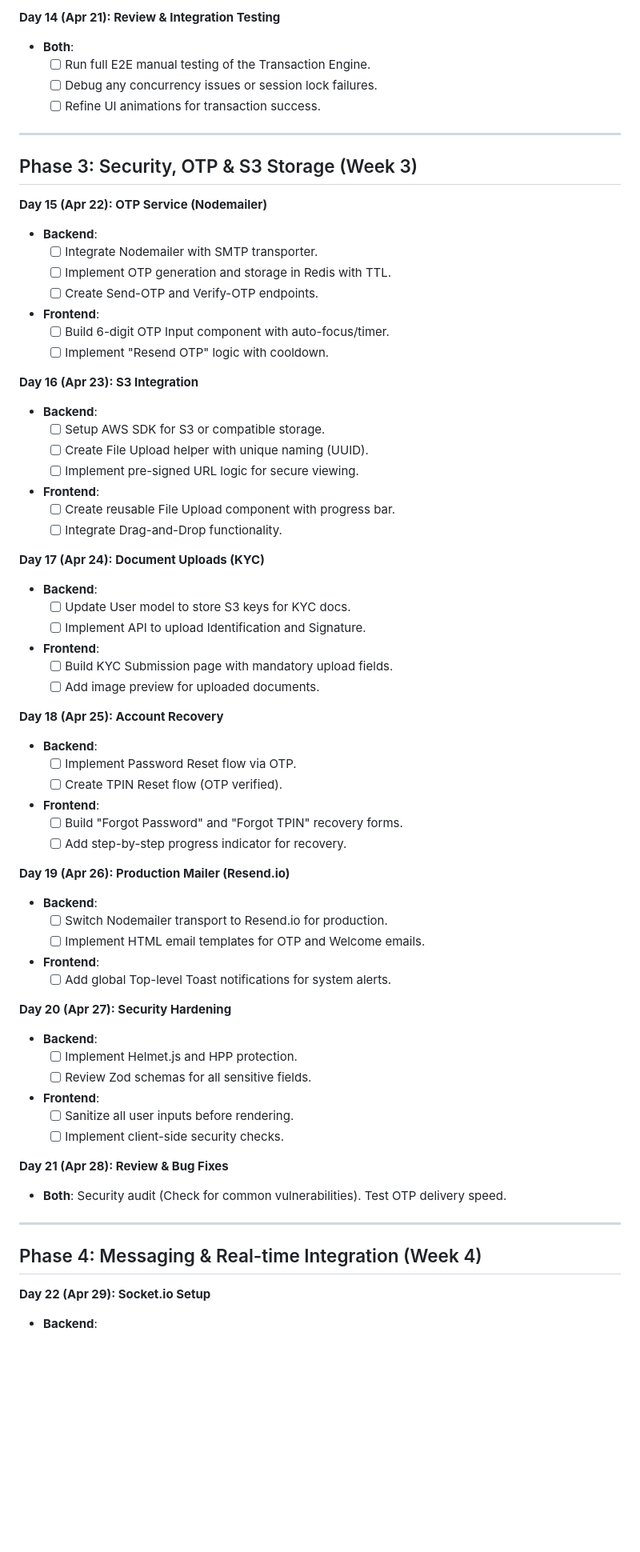
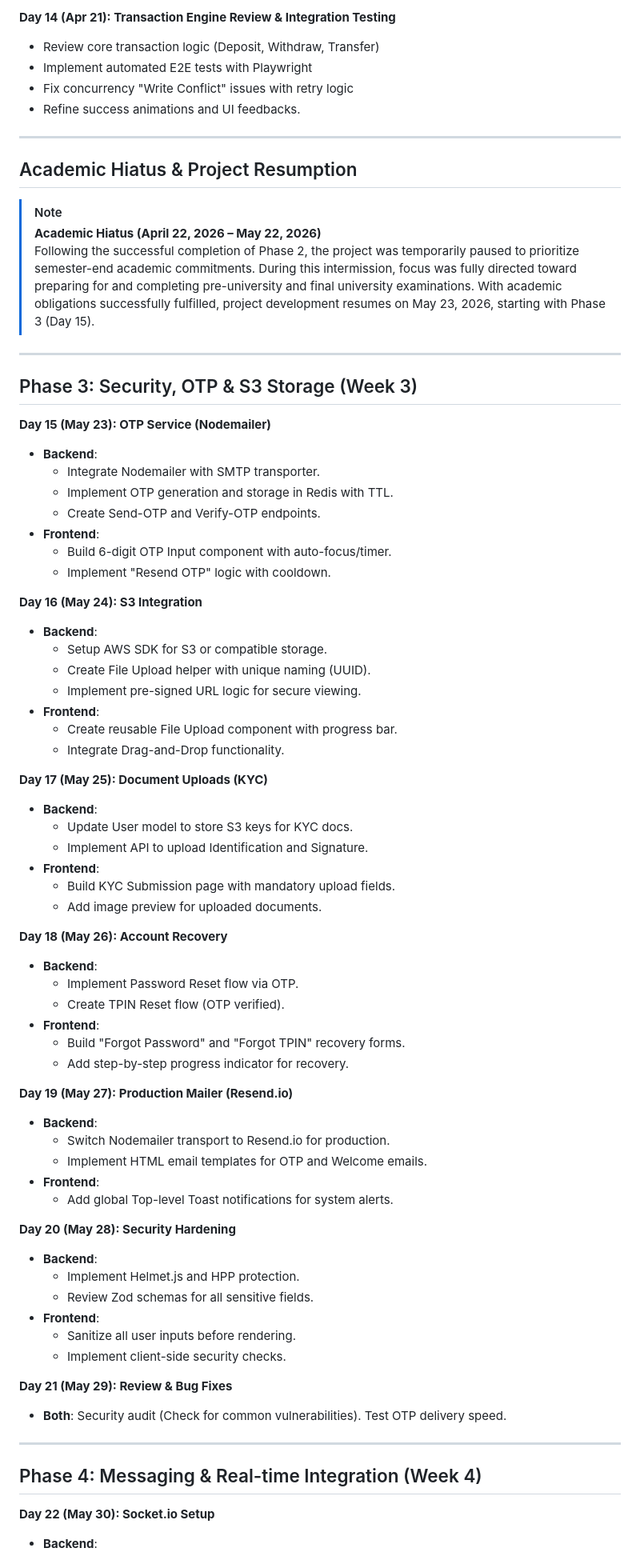
Before and after one commit to rishi-tiwari023/portalrupee, a Markdown page: docs/timeline.md, the part around one of its changes. Shown at 80% size. Drawn GitHub-style; blank space fills up the shorter version.

Commit message:
docs(timeline): update schedule for academic pause & resumption

```diff
--- a/docs/timeline.md
+++ b/docs/timeline.md
@@ -133,69 +147,86 @@
 
-**Day 14 (Apr 21): Review & Integration Testing**
-- **Both**:
-  - [ ] Run full E2E manual testing of the Transaction Engine.
-  - [ ] Debug any concurrency issues or session lock failures.
-  - [ ] Refine UI animations for transaction success.
+**Day 14 (Apr 21): Transaction Engine Review & Integration Testing**
+
+- Review core transaction logic (Deposit, Withdraw, Transfer)
+- Implement automated E2E tests with Playwright
+- Fix concurrency "Write Conflict" issues with retry logic
+- Refine success animations and UI feedbacks.
+
+---
+
+## Academic Hiatus & Project Resumption
+
+> [!NOTE]
+> **Academic Hiatus (April 22, 2026 – May 22, 2026)**
+> Following the successful completion of Phase 2, the project was temporarily paused to prioritize semester-end academic commitments. During this intermission, focus was fully directed toward preparing for and completing pre-university and final university examinations. With academic obligations successfully fulfilled, project development resumes on May 23, 2026, starting with Phase 3 (Day 15).
 
 ---
 
 ## Phase 3: Security, OTP & S3 Storage (Week 3)
 
-**Day 15 (Apr 22): OTP Service (Nodemailer)**
+**Day 15 (May 23): OTP Service (Nodemailer)**
+
 - **Backend**:
-  - [ ] Integrate Nodemailer with SMTP transporter.
-  - [ ] Implement OTP generation and storage in Redis with TTL.
-  - [ ] Create Send-OTP and Verify-OTP endpoints.
+  - Integrate Nodemailer with SMTP transporter.
+  - Implement OTP generation and storage in Redis with TTL.
+  - Create Send-OTP and Verify-OTP endpoints.
 - **Frontend**:
-  - [ ] Build 6-digit OTP Input component with auto-focus/timer.
-  - [ ] Implement "Resend OTP" logic with cooldown.
+  - Build 6-digit OTP Input component with auto-focus/timer.
+  - Implement "Resend OTP" logic with cooldown.
 
-**Day 16 (Apr 23): S3 Integration**
+**Day 16 (May 24): S3 Integration**
+
 - **Backend**:
-  - [ ] Setup AWS SDK for S3 or compatible storage.
-  - [ ] Create File Upload helper with unique naming (UUID).
-  - [ ] Implement pre-signed URL logic for secure viewing.
+  - Setup AWS SDK for S3 or compatible storage.
+  - Create File Upload helper with unique naming (UUID).
+  - Implement pre-signed URL logic for secure viewing.
 - **Frontend**:
-  - [ ] Create reusable File Upload component with progress bar.
-  - [ ] Integrate Drag-and-Drop functionality.
+  - Create reusable File Upload component with progress bar.
+  - Integrate Drag-and-Drop functionality.
 
-**Day 17 (Apr 24): Document Uploads (KYC)**
+**Day 17 (May 25): Document Uploads (KYC)**
+
 - **Backend**:
-  - [ ] Update User model to store S3 keys for KYC docs.
-  - [ ] Implement API to upload Identification and Signature.
+  - Update User model to store S3 keys for KYC docs.
+  - Implement API to upload Identification and Signature.
 - **Frontend**:
-  - [ ] Build KYC Submission page with mandatory upload fields.
-  - [ ] Add image preview for uploaded documents.
+  - Build KYC Submission page with mandatory upload fields.
+  - Add image preview for uploaded documents.
 
-**Day 18 (Apr 25): Account Recovery**
+**Day 18 (May 26): Account Recovery**
+
 - **Backend**:
-  - [ ] Implement Password Reset flow via OTP.
-  - [ ] Create TPIN Reset flow (OTP verified).
+  - Implement Password Reset flow via OTP.
+  - Create TPIN Reset flow (OTP verified).
 - **Frontend**:
-  - [ ] Build "Forgot Password" and "Forgot TPIN" recovery forms.
-  - [ ] Add step-by-step progress indicator for recovery.
+  - Build "Forgot Password" and "Forgot TPIN" recovery forms.
+  - Add step-by-step progress indicator for recovery.
 
-**Day 19 (Apr 26): Production Mailer (Resend.io)**
+**Day 19 (May 27): Production Mailer (Resend.io)**
+
 - **Backend**:
-  - [ ] Switch Nodemailer transport to Resend.io for production.
-  - [ ] Implement HTML email templates for OTP and Welcome emails.
+  - Switch Nodemailer transport to Resend.io for production.
+  - Implement HTML email templates for OTP and Welcome emails.
 - **Frontend**:
-  - [ ] Add global Top-level Toast notifications for system alerts.
+  - Add global Top-level Toast notifications for system alerts.
 
-**Day 20 (Apr 27): Security Hardening**
+**Day 20 (May 28): Security Hardening**
+
 - **Backend**:
-  - [ ] Implement Helmet.js and HPP protection.
-  - [ ] Review Zod schemas for all sensitive fields.
+  - Implement Helmet.js and HPP protection.
+  - Review Zod schemas for all sensitive fields.
 - **Frontend**:
-  - [ ] Sanitize all user inputs before rendering.
-  - [ ] Implement client-side security checks.
+  - Sanitize all user inputs before rendering.
+  - Implement client-side security checks.
 
-**Day 21 (Apr 28): Review & Bug Fixes**
+**Day 21 (May 29): Review & Bug Fixes**
+
 - **Both**: Security audit (Check for common vulnerabilities). Test OTP delivery speed.
 
 ---
 
 ## Phase 4: Messaging & Real-time Integration (Week 4)
 
-**Day 22 (Apr 29): Socket.io Setup**
+**Day 22 (May 30): Socket.io Setup**
+
 - **Backend**:
```
Also changed, not shown: other parts of docs/timeline.md (+130 -107 lines).
